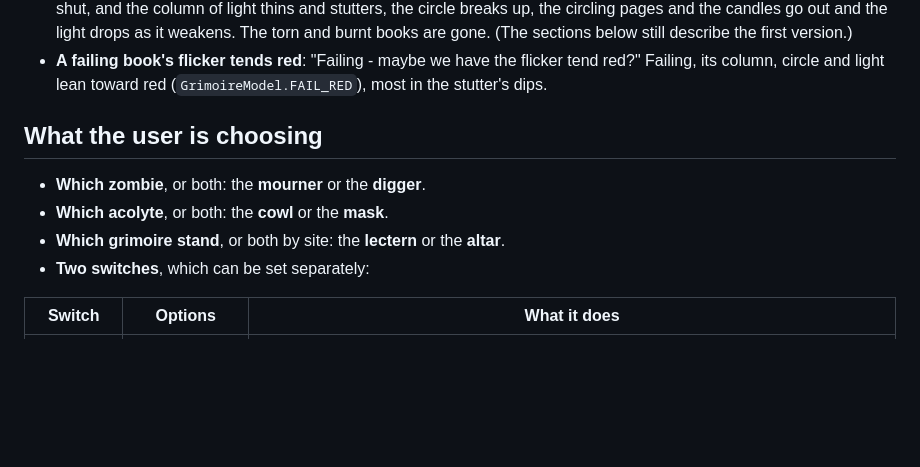
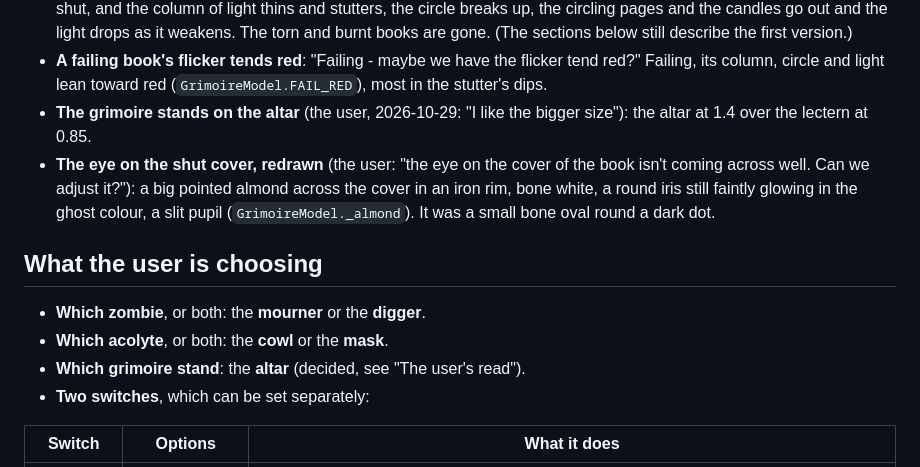
Before and after one commit to afaucher/cast, a Markdown page: docs/design/necro-look.md, the part around the change. Rendered like a GitHub page; blank space fills up the shorter version.

Commit message:
Grimoire: the altar (the user's pick); the cover eye redrawn as a big almond with a glowing iris
Co-Authored-By: Claude Opus 5.5 <noreply@anthropic.com>

```diff
--- a/docs/design/necro-look.md
+++ b/docs/design/necro-look.md
@@ -30,12 +30,17 @@ on eyes, hands, flames and pages, and the rim (the faceted fresnel) on the raise
   light drops as it weakens. The torn and burnt books are gone. (The sections below still describe the first version.)
 - **A failing book's flicker tends red**: "Failing - maybe we have the flicker tend red?" Failing, its column, circle and
   light lean toward red (`GrimoireModel.FAIL_RED`), most in the stutter's dips.
+- **The grimoire stands on the altar** (the user, 2026-10-29: "I like the bigger size"): the altar at 1.4 over the
+  lectern at 0.85.
+- **The eye on the shut cover, redrawn** (the user: "the eye on the cover of the book isn't coming across well. Can we
+  adjust it?"): a big pointed almond across the cover in an iron rim, bone white, a round iris still faintly glowing in
+  the ghost colour, a slit pupil (`GrimoireModel._almond`). It was a small bone oval round a dark dot.
 
 ## What the user is choosing
 
 - **Which zombie**, or both: the **mourner** or the **digger**.
 - **Which acolyte**, or both: the **cowl** or the **mask**.
-- **Which grimoire stand**, or both by site: the **lectern** or the **altar**.
+- **Which grimoire stand**: the **altar** (decided, see "The user's read").
 - **Two switches**, which can be set separately:
 
 | Switch | Options | What it does |
```
Also changed, not shown: docs/design/necro_look/close_grimoire.png, docs/design/necro_look/grimoire_2x.png, 2 other files.
